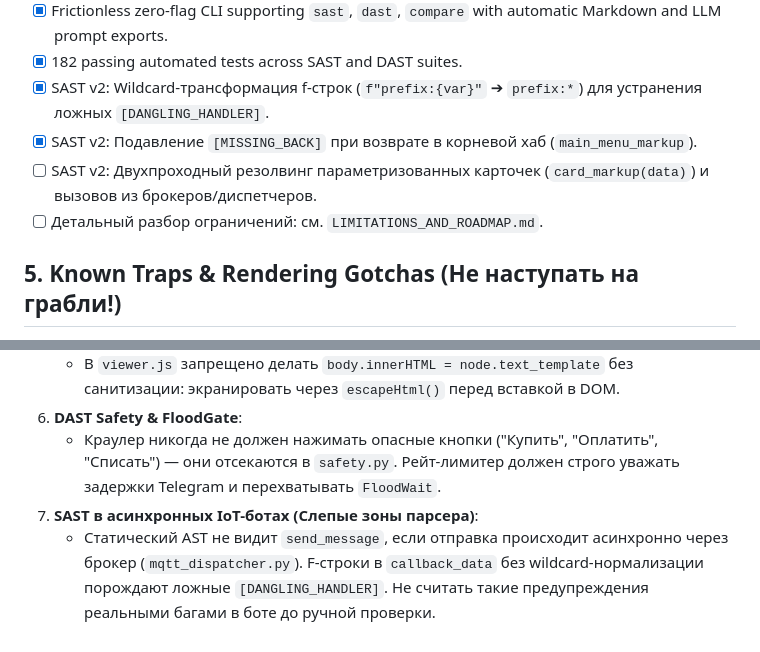
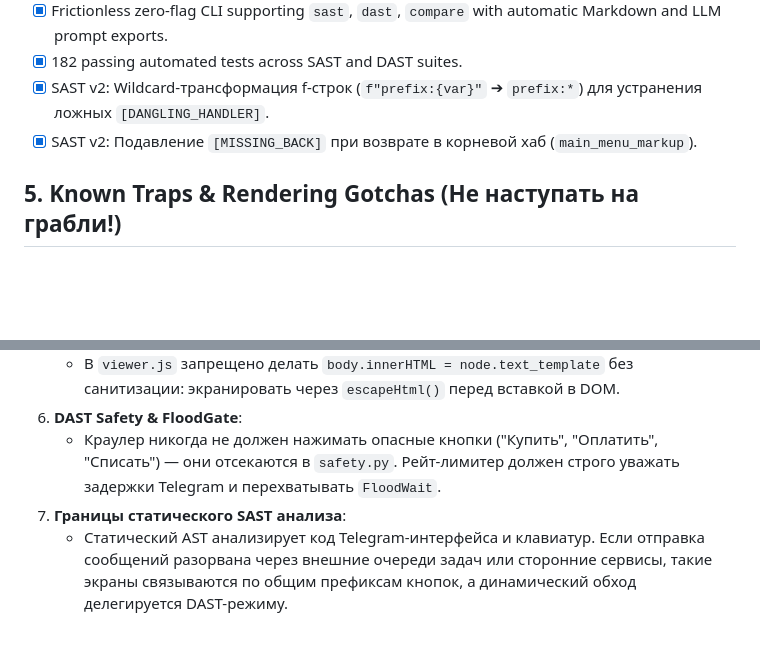
Before and after one commit to W1bbex/tg-flowmap, a Markdown page: PROJECT.md, 2 parts joined by grey strips. GitHub-like rendering; blank space fills up the shorter version.

```diff
--- a/PROJECT.md
+++ b/PROJECT.md
@@ -30,8 +30,6 @@ Combines Zero-runtime AST Static Analysis (SAST), State-Aware Userbot Crawling (
 - [x] 182 passing automated tests across SAST and DAST suites.
 - [x] SAST v2: Wildcard-трансформация f-строк (`f"prefix:{var}"` ➔ `prefix:*`) для устранения ложных `[DANGLING_HANDLER]`.
 - [x] SAST v2: Подавление `[MISSING_BACK]` при возврате в корневой хаб (`main_menu_markup`).
-- [ ] SAST v2: Двухпроходный резолвинг параметризованных карточек (`card_markup(data)`) и вызовов из брокеров/диспетчеров.
-- [ ] Детальный разбор ограничений: см. `LIMITATIONS_AND_ROADMAP.md`.
 
 ## 5. Known Traps & Rendering Gotchas (Не наступать на грабли!)
 1. **Dynamic GPU Promotion (Устранение лагов без мыла шрифтов)**:
@@ -46,5 +44,5 @@ Combines Zero-runtime AST Static Analysis (SAST), State-Aware Userbot Crawling (
    - В `viewer.js` запрещено делать `body.innerHTML = node.text_template` без санитизации: экранировать через `escapeHtml()` перед вставкой в DOM.
 6. **DAST Safety & FloodGate**:
    - Краулер никогда не должен нажимать опасные кнопки ("Купить", "Оплатить", "Списать") — они отсекаются в `safety.py`. Рейт-лимитер должен строго уважать задержки Telegram и перехватывать `FloodWait`.
-7. **SAST в асинхронных IoT-ботах (Слепые зоны парсера)**:
-   - Статический AST не видит `send_message`, если отправка происходит асинхронно через брокер (`mqtt_dispatcher.py`). F-строки в `callback_data` без wildcard-нормализации порождают ложные `[DANGLING_HANDLER]`. Не считать такие предупреждения реальными багами в боте до ручной проверки.
+7. **Границы статического SAST анализа**:
+   - Статический AST анализирует код Telegram-интерфейса и клавиатур. Если отправка сообщений разорвана через внешние очереди задач или сторонние сервисы, такие экраны связываются по общим префиксам кнопок, а динамический обход делегируется DAST-режиму.
```
Also changed, not shown: LIMITATIONS_AND_ROADMAP.md (deleted, +0 -95 lines).
